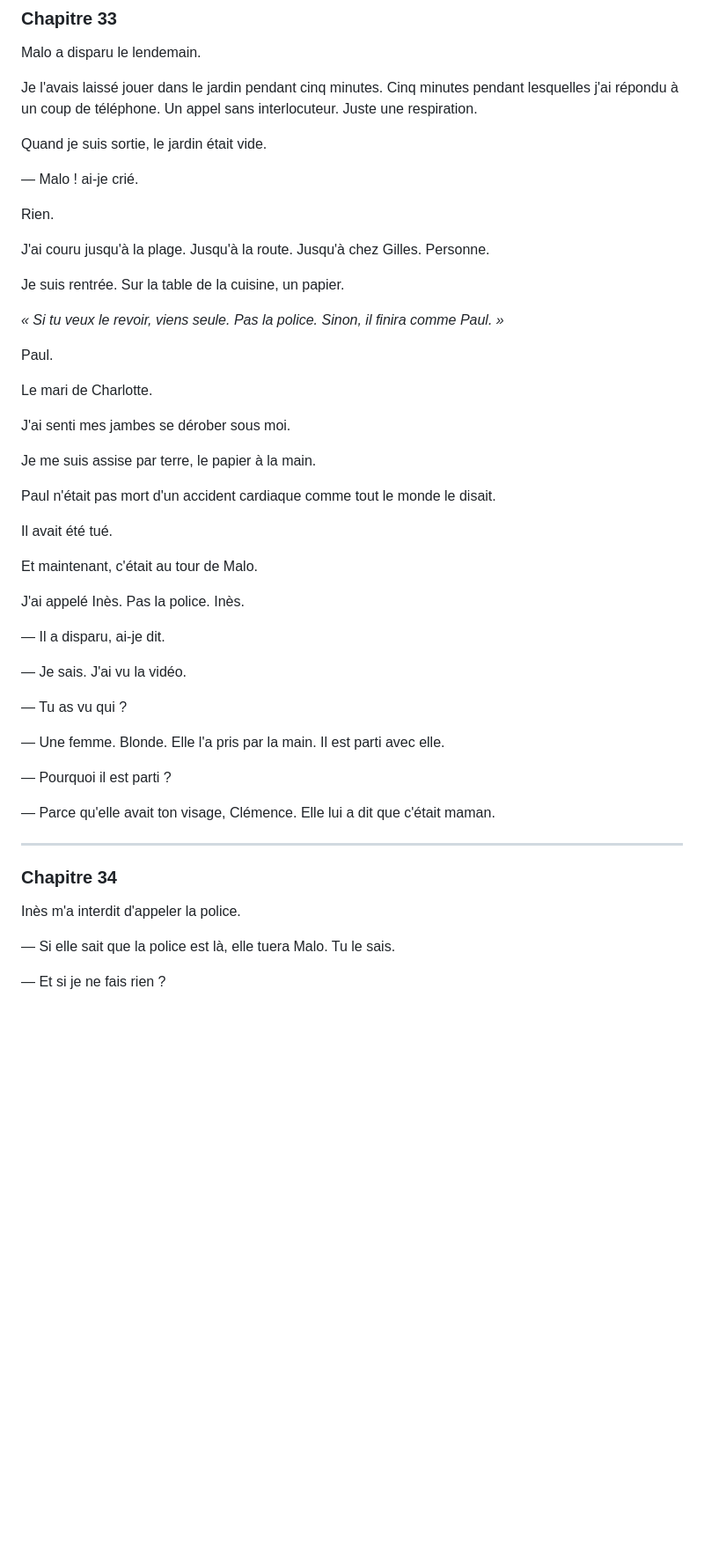
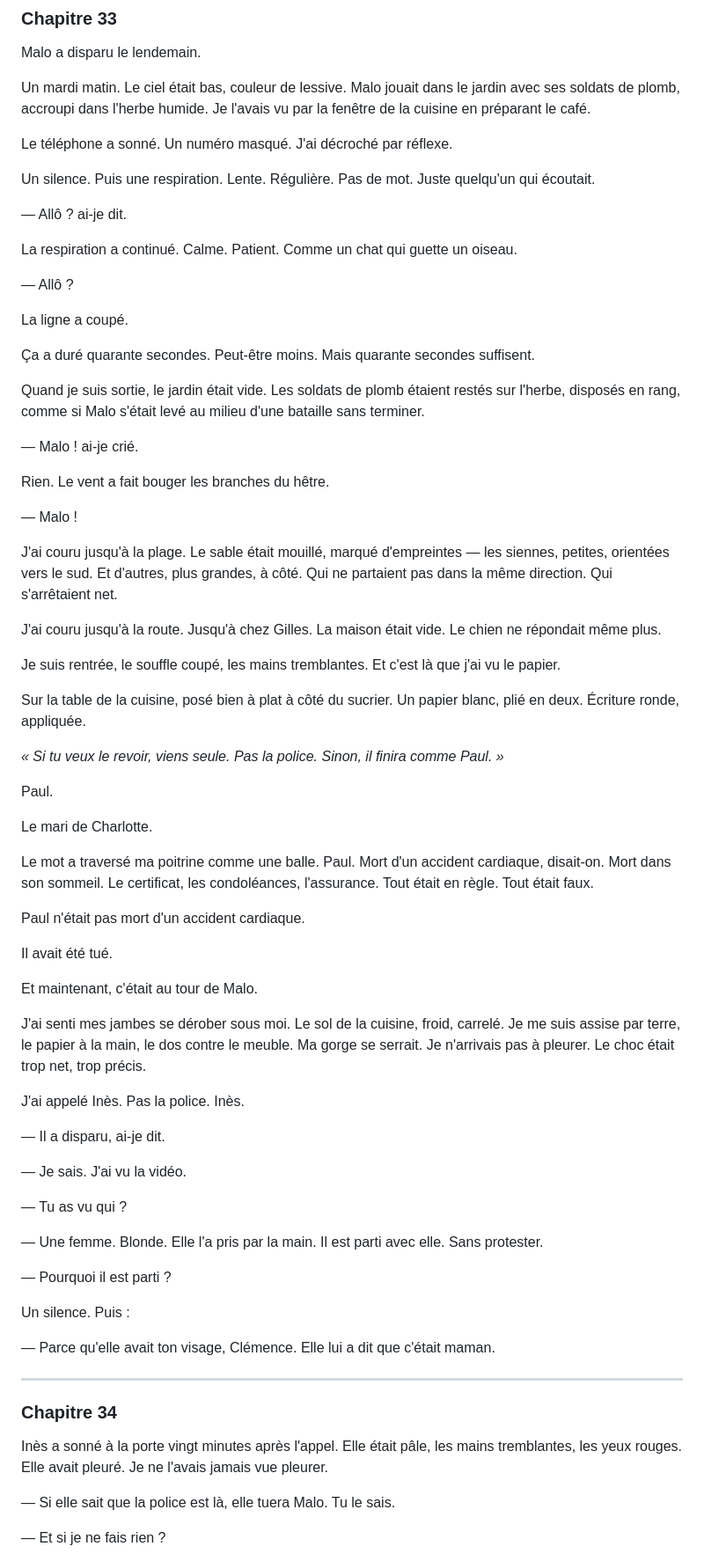
Before and after one commit to baalek666-maker/projet_thriller_trilogie, a Markdown page: 04_manuscrits/la_remplacante_tome1.md, the part around one of its changes. Shown at 88% size. GitHub-like rendering; blank space fills up the shorter version.

Commit message:
Tome 1 — expansion ch.33-35 (enlèvement Malo, Inès révèle, maison falaise)

```diff
--- a/04_manuscrits/la_remplacante_tome1.md
+++ b/04_manuscrits/la_remplacante_tome1.md
@@ -2304,17 +2304,37 @@ Je me suis adossée au mur. Le miroir me renvoyait mon visage. Mais je ne savais
 
 Malo a disparu le lendemain.
 
-Je l'avais laissé jouer dans le jardin pendant cinq minutes. Cinq minutes pendant lesquelles j'ai répondu à un coup de téléphone. Un appel sans interlocuteur. Juste une respiration.
-
-Quand je suis sortie, le jardin était vide.
+Un mardi matin. Le ciel était bas, couleur de lessive. Malo jouait dans le jardin avec ses soldats de plomb, accroupi dans l'herbe humide. Je l'avais vu par la fenêtre de la cuisine en préparant le café.
+
+Le téléphone a sonné. Un numéro masqué. J'ai décroché par réflexe.
+
+Un silence. Puis une respiration. Lente. Régulière. Pas de mot. Juste quelqu'un qui écoutait.
+
+— Allô ? ai-je dit.
+
+La respiration a continué. Calme. Patient. Comme un chat qui guette un oiseau.
+
+— Allô ?
+
+La ligne a coupé.
+
+Ça a duré quarante secondes. Peut-être moins. Mais quarante secondes suffisent.
+
+Quand je suis sortie, le jardin était vide. Les soldats de plomb étaient restés sur l'herbe, disposés en rang, comme si Malo s'était levé au milieu d'une bataille sans terminer.
 
 — Malo ! ai-je crié.
 
-Rien.
-
-J'ai couru jusqu'à la plage. Jusqu'à la route. Jusqu'à chez Gilles. Personne.
-
-Je suis rentrée. Sur la table de la cuisine, un papier.
+Rien. Le vent a fait bouger les branches du hêtre.
+
+— Malo !
+
+J'ai couru jusqu'à la plage. Le sable était mouillé, marqué d'empreintes — les siennes, petites, orientées vers le sud. Et d'autres, plus grandes, à côté. Qui ne partaient pas dans la même direction. Qui s'arrêtaient net.
+
+J'ai couru jusqu'à la route. Jusqu'à chez Gilles. La maison était vide. Le chien ne répondait même plus.
+
+Je suis rentrée, le souffle coupé, les mains tremblantes. Et c'est là que j'ai vu le papier.
+
+Sur la table de la cuisine, posé bien à plat à côté du sucrier. Un papier blanc, plié en deux. Écriture ronde, appliquée.
 
 *« Si tu veux le revoir, viens seule. Pas la police. Sinon, il finira comme Paul. »*
 
@@ -2322,16 +2342,16 @@ Paul.
 
 Le mari de Charlotte.
 
-J'ai senti mes jambes se dérober sous moi.
-
-Je me suis assise par terre, le papier à la main.
-
-Paul n'était pas mort d'un accident cardiaque comme tout le monde le disait.
+Le mot a traversé ma poitrine comme une balle. Paul. Mort d'un accident cardiaque, disait-on. Mort dans son sommeil. Le certificat, les condoléances, l'assurance. Tout était en règle. Tout était faux.
+
+Paul n'était pas mort d'un accident cardiaque.
 
 Il avait été tué.
 
 Et maintenant, c'était au tour de Malo.
 
+J'ai senti mes jambes se dérober sous moi. Le sol de la cuisine, froid, carrelé. Je me suis assise par terre, le papier à la main, le dos contre le meuble. Ma gorge se serrait. Je n'arrivais pas à pleurer. Le choc était trop net, trop précis.
+
 J'ai appelé Inès. Pas la police. Inès.
 
 — Il a disparu, ai-je dit.
@@ -2340,17 +2360,19 @@ J'ai appelé Inès. Pas la police. Inès.
 
 — Tu as vu qui ?
 
-— Une femme. Blonde. Elle l'a pris par la main. Il est parti avec elle.
+— Une femme. Blonde. Elle l'a pris par la main. Il est parti avec elle. Sans protester.
 
 — Pourquoi il est parti ?
 
+Un silence. Puis :
+
 — Parce qu'elle avait ton visage, Clémence. Elle lui a dit que c'était maman.
 
 ---
 
 ### Chapitre 34
 
-Inès m'a interdit d'appeler la police.
+Inès a sonné à la porte vingt minutes après l'appel. Elle était pâle, les mains tremblantes, les yeux rouges. Elle avait pleuré. Je ne l'avais jamais vue pleurer.
 
 — Si elle sait que la police est là, elle tuera Malo. Tu le sais.
 
```
Also changed, not shown: other parts of 04_manuscrits/la_remplacante_tome1.md (+59 -29 lines).
